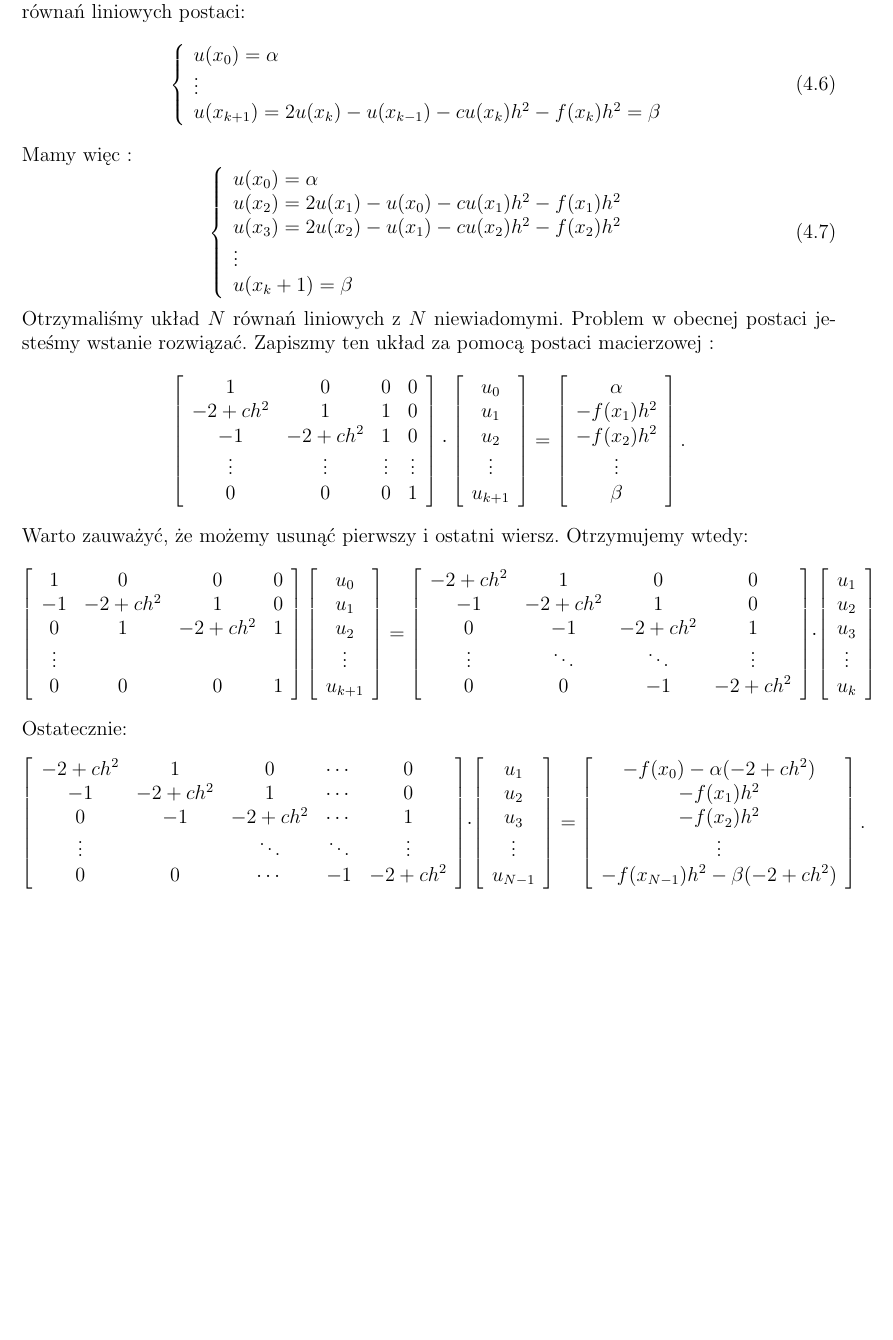
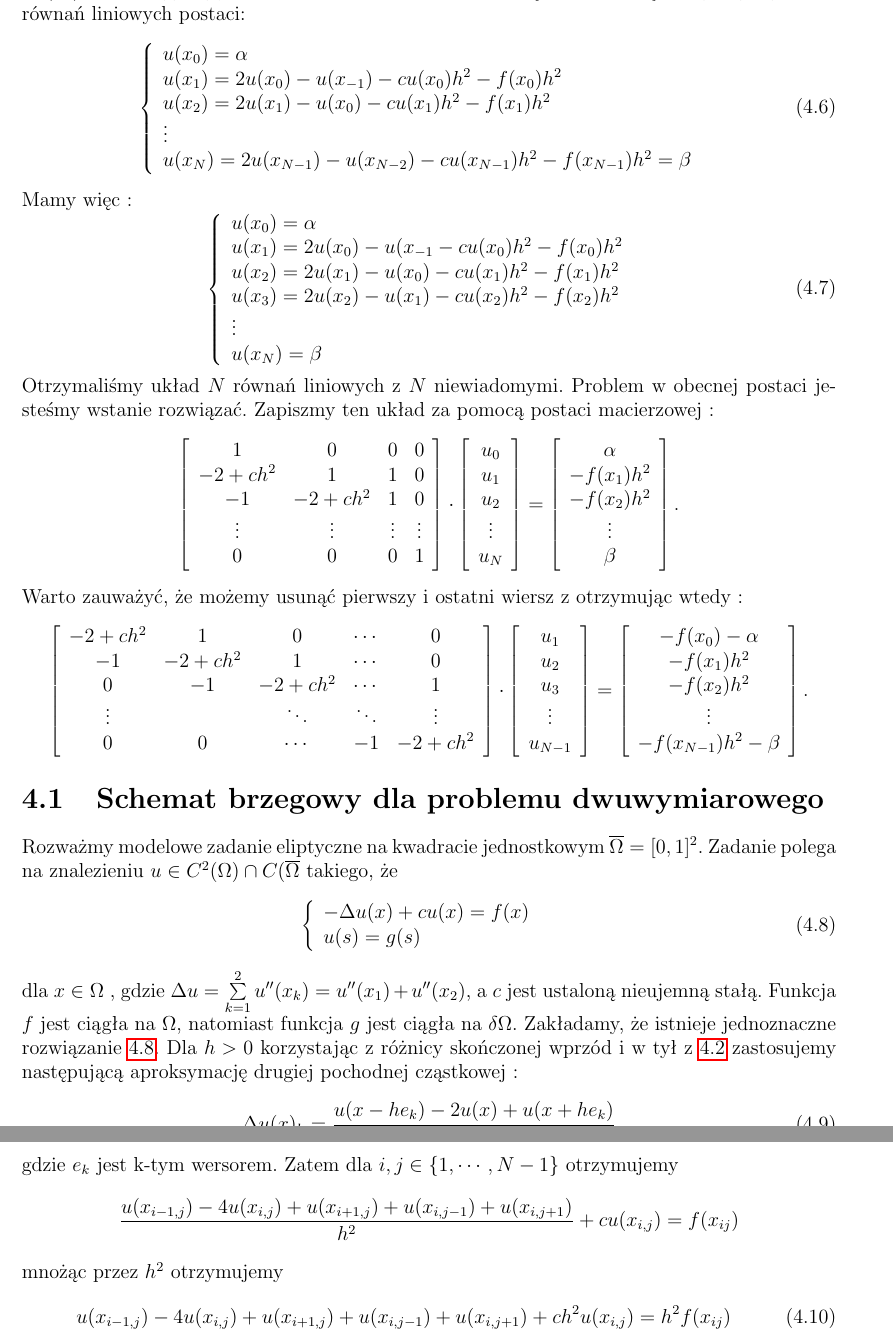
Before and after one commit to weronika-lara/praca-licencjacka, a LaTeX document (licencjat.tex): part of page 14 of 16 before the commit and two parts of pages 14 and 15 of 17 after it, the two joined at a grey line, cut so that both start at the same text, the shorter picture padded with empty space. Compiled offline with pdfLaTeX.

Commit message:
dodanie rownania eliptycznego

```diff
--- a/licencjat.tex
+++ b/licencjat.tex
@@ -583,18 +583,21 @@ W zagadnieniach brzegowych nie jest znana wartość $u(x_1)$. Zauważmy,że gdy
 \begin{equation}
 \left\{ \begin{array}{ll}
 u(x_0) = \alpha & \\
+u(x_1) = 2u(x_0) - u(x_{-1}) - cu(x_0)h^2 - f(x_0)h^2 & \\
+u(x_2) = 2u(x_1) - u(x_{0}) - cu(x_1)h^2 - f(x_1)h^2 & \\
 \vdots  & \\
-u(x_{k+1}) = 2u(x_k) - u(x_{k-1}) - cu(x_k)h^2 - f(x_k)h^2 = \beta &
+u(x_{N}) = 2u(x_{N-1}) - u(x_{N-2}) - cu(x_{N-1})h^2 - f(x_{N-1})h^2 = \beta &
 \end{array} \right.
 \end{equation}
 Mamy więc  :
 \begin{equation}
 \left\{ \begin{array}{ll}
 u(x_0) = \alpha & \\
+u(x_1) = 2u(x_0) - u(x_{-1} - cu(x_0)h^2 - f(x_0)h^2 & \\
 u(x_2) = 2u(x_1) - u(x_{0}) - cu(x_1)h^2 - f(x_1)h^2 & \\
 u(x_3) = 2u(x_2) - u(x_{1}) - cu(x_2)h^2 - f(x_2)h^2 & \\
 \vdots & \\
-u(x_k+1) = \beta
+u(x_N) = \beta
 \end{array} \right.
 \end{equation}
 Otrzymaliśmy układ $N$ równań liniowych z $N$ niewiadomymi. Problem w obecnej postaci jesteśmy wstanie rozwiązać. Zapiszmy ten układ za pomocą postaci macierzowej :
@@ -611,7 +614,7 @@ u_0 \\
 u_1 \\
 u_2 \\
 \vdots \\
-u_{k+1}
+u_{N}
 \end{array} \right] =
 \left[ \begin{array}{c}
 \alpha \\
@@ -621,38 +624,7 @@ u_{k+1}
 \beta
 \end{array} \right] .
 $$
-Warto zauważyć, że możemy usunąć pierwszy i ostatni wiersz. Otrzymujemy wtedy:
-$$
-\left[ \begin{array}{cccc}
-1 & 0 & 0 & 0 \\
--1 & -2+ch^2 & 1 & 0 \\
-0 & 1 & -2+ch^2 & 1 \\
-\vdots &  &  &  \\
-0 & 0 & 0 & 1
-\end{array} \right]
-\left[ \begin{array}{c}
-u_0 \\
-u_1 \\
-u_2 \\
-\vdots \\
-u_{k+1}
-\end{array} \right] =
-\left[ \begin{array}{cccc}
--2+ch^2 & 1 & 0 & 0 \\
--1 & -2+ch^2 & 1 & 0 \\
-0 & -1 & -2+ch^2 & 1 \\
-\vdots & \ddots & \ddots & \vdots \\
-0 & 0 & -1 & -2+ch^2 \\
-\end{array} \right] \cdot
-\left[ \begin{array}{c}
-u_1 \\
-u_2 \\
-u_3 \\
-\vdots \\
-u_{k}
-\end{array} \right]
-$$
-Ostatecznie:
+Warto zauważyć, że możemy usunąć pierwszy i ostatni wiersz z otrzymując  wtedy :
 $$
 \left[ \begin{array}{ccccc}
 -2+ch^2 & 1 & 0 & \cdots & 0 \\
@@ -669,15 +641,33 @@ u_3 \\
 u_{N-1}
 \end{array} \right] =
 \left[ \begin{array}{c}
--f(x_0)-\alpha(-2+ch^2) \\
+-f(x_0)-\alpha \\
 -f(x_1)h^2 \\
 -f(x_2)h^2\\
 \vdots \\
--f(x_{N-1})h^2 -\beta (-2+ch^2)
+-f(x_{N-1})h^2 -\beta
 \end{array} \right] .
 $$
-
-
+\section{Schemat brzegowy dla problemu dwuwymiarowego}
+Rozważmy modelowe zadanie eliptyczne na kwadracie jednostkowym $ \overline{\Omega} = [0,1]^2 $. Zadanie polega na znalezieniu $ u \in C^2(\Omega) \cap C(\overline{\Omega} $ takiego, że
+\begin{equation} \label{eliptical_equation}
+\left\{ \begin{array}{ll}
+-\Delta u(x) + cu(x) = f(x) & \\
+u(s) = g(s) &
+\end{array} \right.
+\end{equation}
+dla $ x \in \Omega $ , gdzie $\Delta u = \sum_{k=1}^{2} u''(x_k) = u''(x_1) + u''(x_2)$, a $c$ jest ustaloną nieujemną stałą. Funkcja $f$ jest ciągła na $\Omega$, natomiast funkcja $g$ jest ciągła na $\delta \Omega$. Zakładamy, że istnieje jednoznaczne rozwiązanie \ref{eliptical_equation}. Dla $h>0$ korzystając z różnicy skończonej wprzód i w tył z \ref{finite_diff} zastosujemy następującą aproksymację drugiej pochodnej cząstkowej :
+\begin{equation}
+\Delta u(x)_k= \frac{u(x-he_{k}) - 2u(x) + u(x+he_k)}{h^2}
+\end{equation}
+gdzie $e_k$ jest k-tym wersorem. Zatem dla $ i,j \in \set{1,\cdots,N-1} $ otrzymujemy
+$$
+\frac{u(x_{i-1,j}) - 4u(x_{i,j}) + u(x_{i+1,j})+u(x_{i,j-1})+u(x_{i,j+1})}{h^2} + cu(x_{i,j}) = f(x_{ij})
+$$
+mnożąc przez $h^2$ otrzymujemy
+\begin{equation}
+u(x_{i-1,j}) - 4u(x_{i,j}) + u(x_{i+1,j})+u(x_{i,j-1})+u(x_{i,j+1}) + ch^2u(x_{i,j}) = h^2f(x_{ij})
+\end{equation}
 \chapter{Podsumowanie}
 \begin{example}[Przykład] \label{example-otwarty-euler}
 %TODO tutaj przykład porównujący schemat otwarty
```
Also changed, not shown: licencjat.tex (10 more changed lines).
